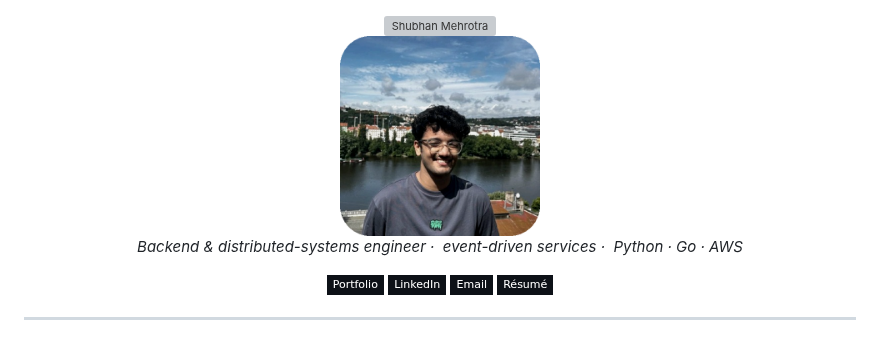
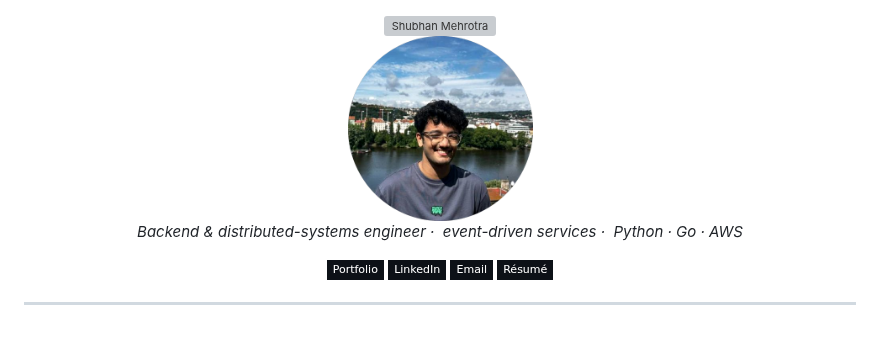
Before and after one commit to onyxmytrojin/onyxmytrojin, a Markdown page: README.md, the part around the change. GitHub-like rendering; pictures changed too: assets/shubhan.png; badges without logos; grey boxes are pictures that could not be loaded.

```diff
--- a/README.md
+++ b/README.md
@@ -4,7 +4,7 @@
 
 <br>
 
-<img src="assets/shubhan.png" width="200" alt="" />
+<img src="assets/shubhan.png" width="185" alt="" />
 
 <p><em>Backend &amp; distributed-systems engineer&nbsp;·&nbsp; event-driven services&nbsp;·&nbsp; Python · Go · AWS</em></p>
 
```
Also changed, not shown: assets/README.md (+1 -1 lines), 2 other files.
